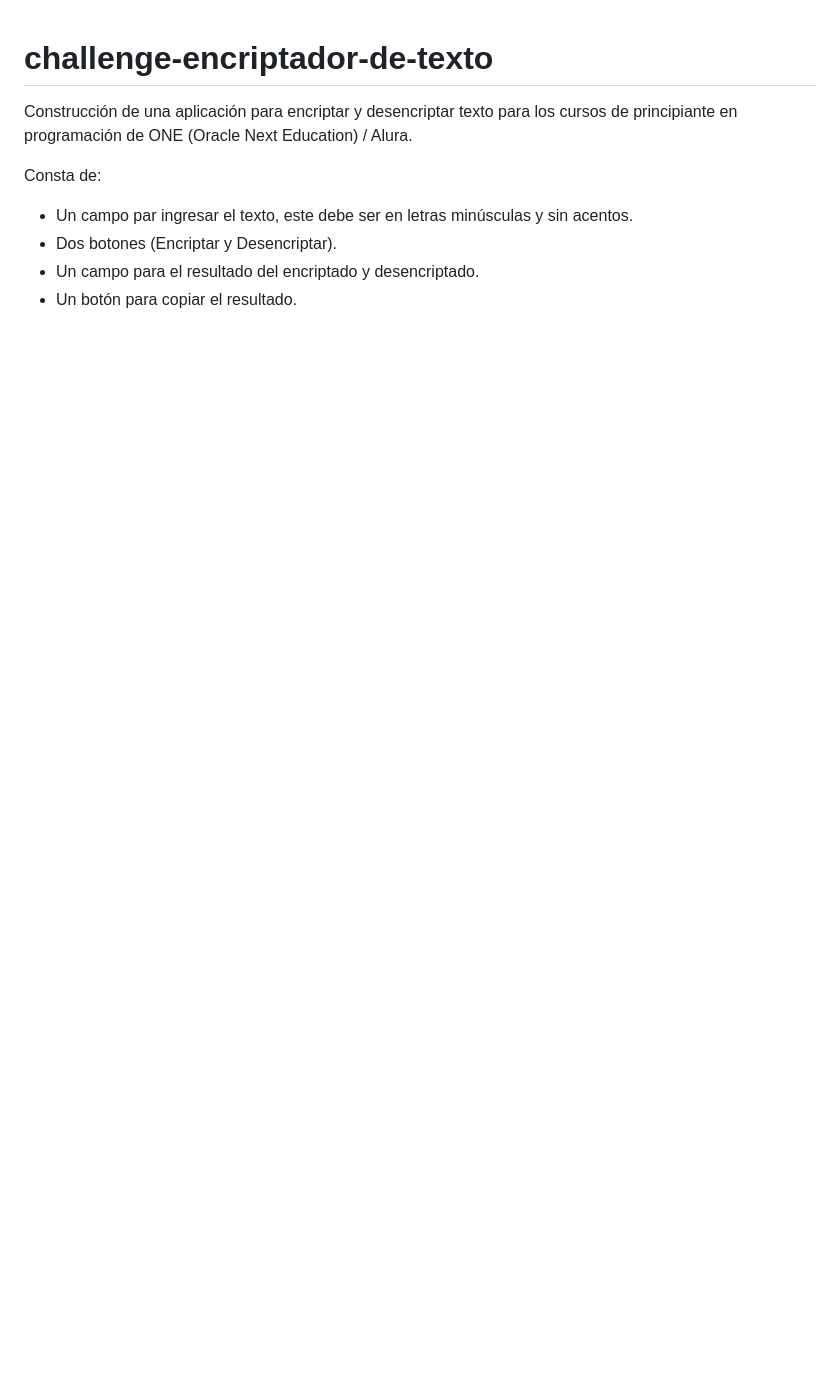
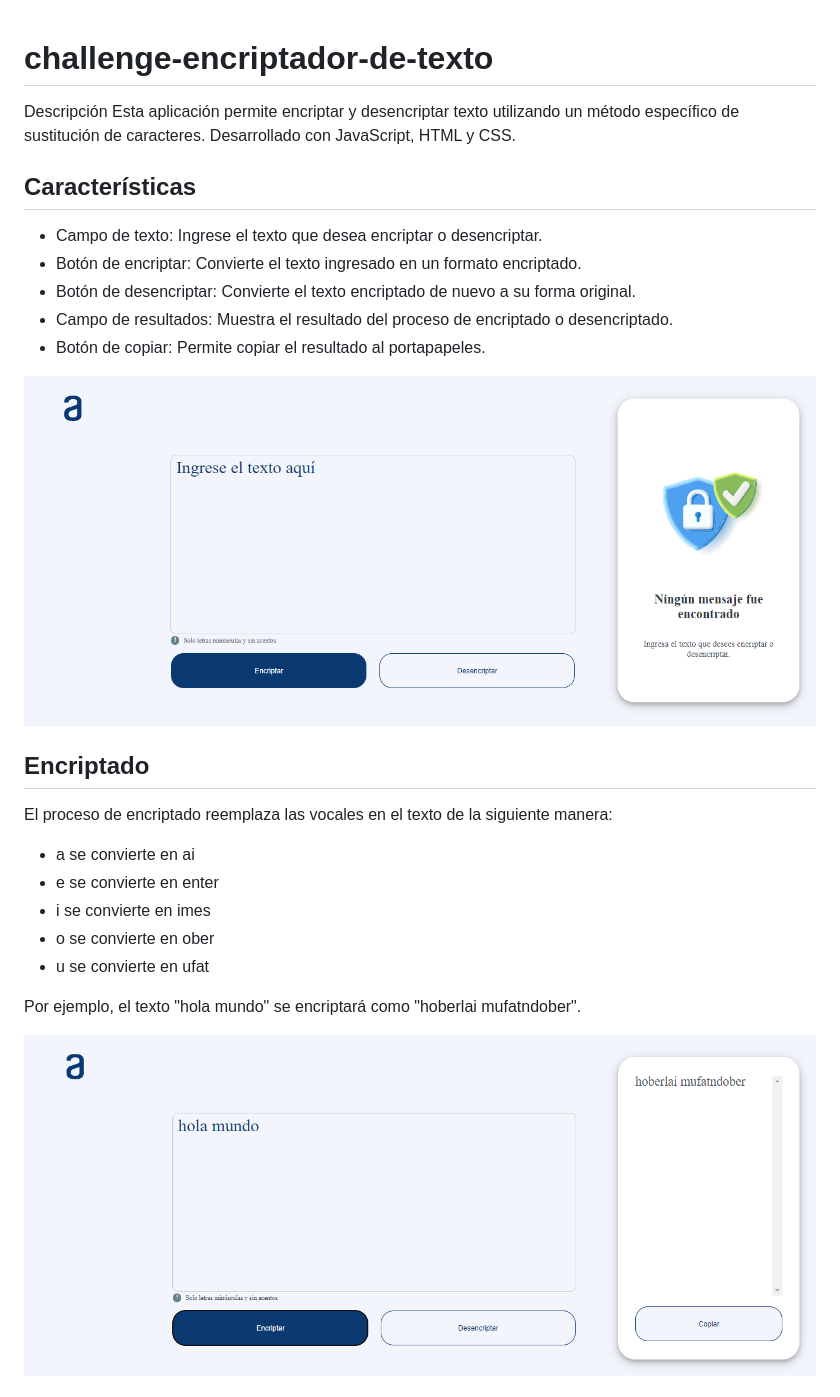
Before and after one commit to ronaldrrca/challenge-encriptador-de-texto, a Markdown page: README.md, the part around the change printed below. GitHub-like rendering; pictures changed too: assets/encriptado_app.png (added), assets/inicio_app.png (added); blank space fills up the shorter version.

Commit message:
Agregar la logica para encriptar, desencriptar y el boton de copiado, agregar algunas imagenes y ajustes en el archivo de estilos.

```diff
--- a/README.md
+++ b/README.md
@@ -1,8 +1,31 @@
 # challenge-encriptador-de-texto
-Construcción de una aplicación para encriptar y desencriptar texto para los cursos de principiante en programación de ONE (Oracle Next Education) / Alura.
 
-Consta de:
-- Un campo par ingresar el texto, este debe ser en letras minúsculas y sin acentos.
-- Dos botones (Encriptar y Desencriptar).
-- Un campo para el resultado del encriptado y desencriptado.
-- Un botón para copiar el resultado.
+Descripción
+Esta aplicación permite encriptar y desencriptar texto utilizando un método específico de sustitución de caracteres. Desarrollado con
+JavaScript, HTML y CSS.
+
+
+## Características
+- Campo de texto: Ingrese el texto que desea encriptar o desencriptar.
+- Botón de encriptar: Convierte el texto ingresado en un formato encriptado.
+- Botón de desencriptar: Convierte el texto encriptado de nuevo a su forma original.
+- Campo de resultados: Muestra el resultado del proceso de encriptado o desencriptado.
+- Botón de copiar: Permite copiar el resultado al portapapeles.
+
+![Imagen de la app en pantalla desktop](./assets/inicio_app.png)
+
+
+## Encriptado
+El proceso de encriptado reemplaza las vocales en el texto de la siguiente manera:
+
+- a se convierte en ai
+- e se convierte en enter
+- i se convierte en imes
+- o se convierte en ober
+- u se convierte en ufat
+
+Por ejemplo, el texto "hola mundo" se encriptará como "hoberlai mufatndober".
+
+![Imagen de la app en pantalla desktop](./assets/encriptado_app.png)
+
+
```
Also changed, not shown: other parts of README.md (+18 -0 lines), assets/desencriptado_app.png (added), 7 other files.
